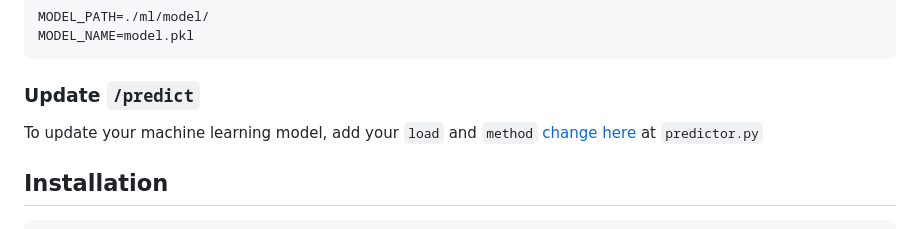
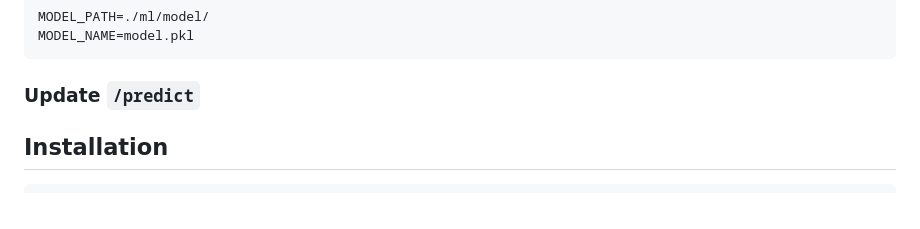
Before and after one commit to mugju/bio-chatbot, a Markdown page: README.md, the part around the change. Rendered like a GitHub page.

```diff
--- a/README.md
+++ b/README.md
@@ -17,7 +17,6 @@ MODEL_NAME=model.pkl
 
 ### Update `/predict`
 
-To update your machine learning model, add your `load` and `method` [change here](app/api/routes/predictor.py#L19) at `predictor.py`
 
 ## Installation
 
```
